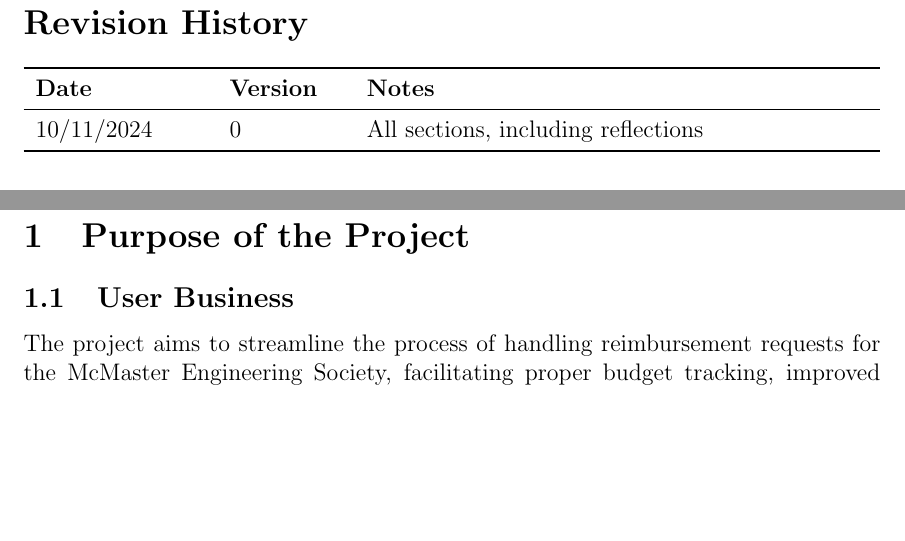
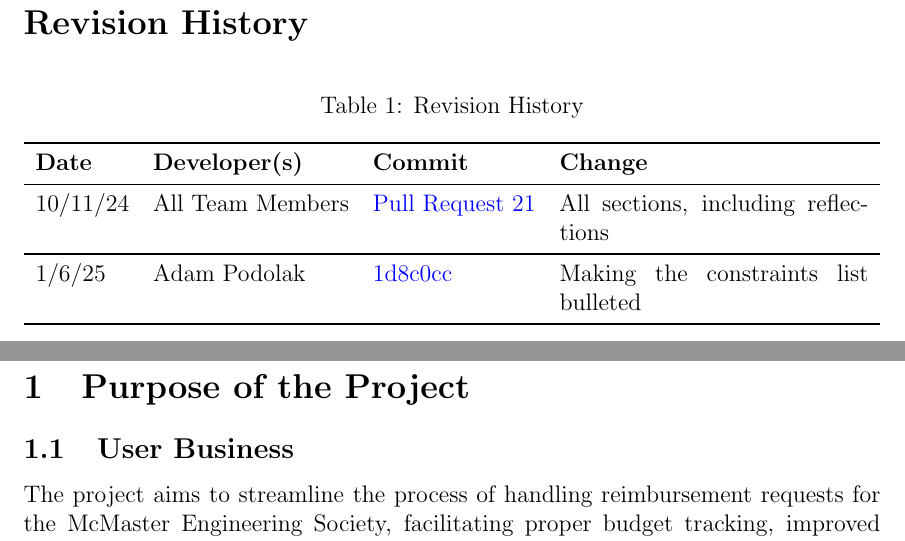
Before and after one commit to ausbennett/mes-finance-platform, a LaTeX document (docs/SRS/SRS.tex): two parts of pages 6 and 7 of 37, joined at a grey line, cut so that both start at the same text, the shorter picture padded with empty space. Compiled offline with pdfLaTeX.

Commit message:
updating srs revision history for issue 65

```diff
--- a/docs/SRS/SRS.tex
+++ b/docs/SRS/SRS.tex
@@ -46,12 +46,29 @@
 
 \section*{Revision History}
 
-\begin{tabularx}{\textwidth}{p{3cm}p{2cm}X}
-\toprule {\textbf{Date}} & {\textbf{Version}} & {\textbf{Notes}}\\
+\begin{table}[htp]
+\centering
+\caption{Revision History}
+\label{TblRevisionHistory}
+\begin{tabularx}{\textwidth}{l l l X}
+\toprule
+\textbf{Date} & \textbf{Developer(s)} & \textbf{Commit} & \textbf{Change}\\
+
 \midrule
-10/11/2024 & 0 & All sections, including reflections\\
+10/11/24 &
+All Team Members &
+\href{https://github.com/ausbennett/mes-finance-platform/pull/21}{Pull Request 21} &
+All sections, including reflections\\
+
+\midrule
+1/6/25 &
+Adam Podolak &
+\href{https://github.com/ausbennett/mes-finance-platform/commit/1d8c0cc9c631c6ca300711ce6e452f45b45c7340}{1d8c0cc} & Making the constraints list bulleted \\
+
+
 \bottomrule
 \end{tabularx}
+\end{table}
 
 ~\\
 
```
